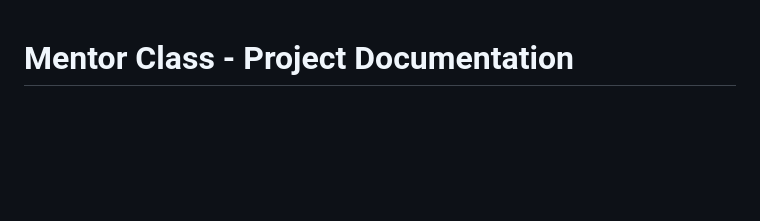
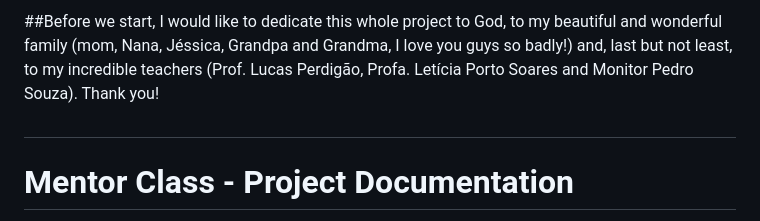
Before and after one commit to Isabelle-Moura/mentor-class, a Markdown page: README.md, the part around the change. Rendered like a GitHub page; blank space fills up the shorter version.

Commit message:
Update README.md
just adding some thing

```diff
--- a/README.md
+++ b/README.md
@@ -1,3 +1,7 @@
+##Before we start, I would like to dedicate this whole project to God, to my beautiful and wonderful family (mom, Nana, Jéssica, Grandpa and Grandma, I love you guys so badly!) and, last but not least, to my incredible teachers (Prof. Lucas Perdigão, Profa. Letícia Porto Soares and Monitor Pedro Souza). Thank you!
+
+##
+
 # Mentor Class - Project Documentation
 
 Mentor Class is an application for managing classes and students, designed to streamline the administration of mentors, mentorships, classes, and students. The application was built using JSON Server to simulate the backend and does not rely on any front-end frameworks, developed with HTML, CSS, and pure JavaScript to create the user interface and interactive functionalities.
```
